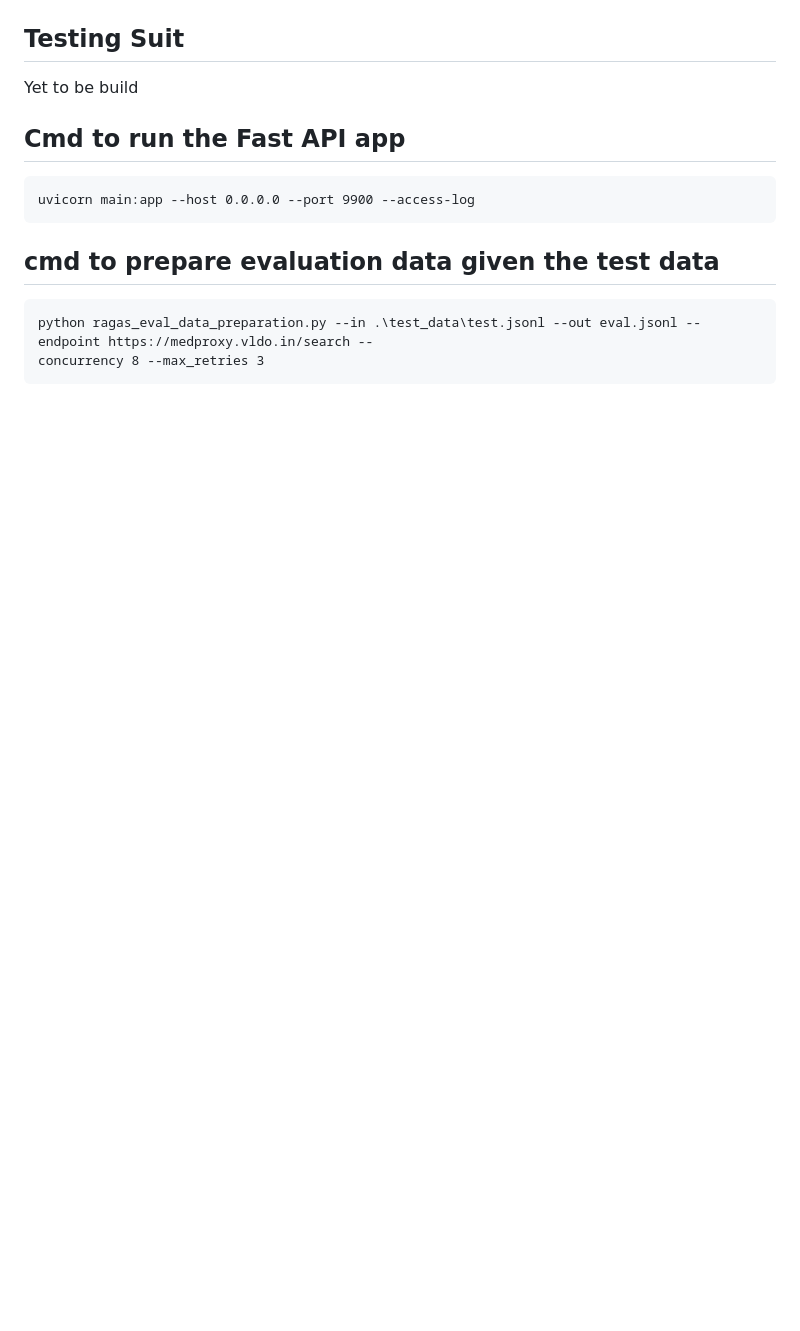
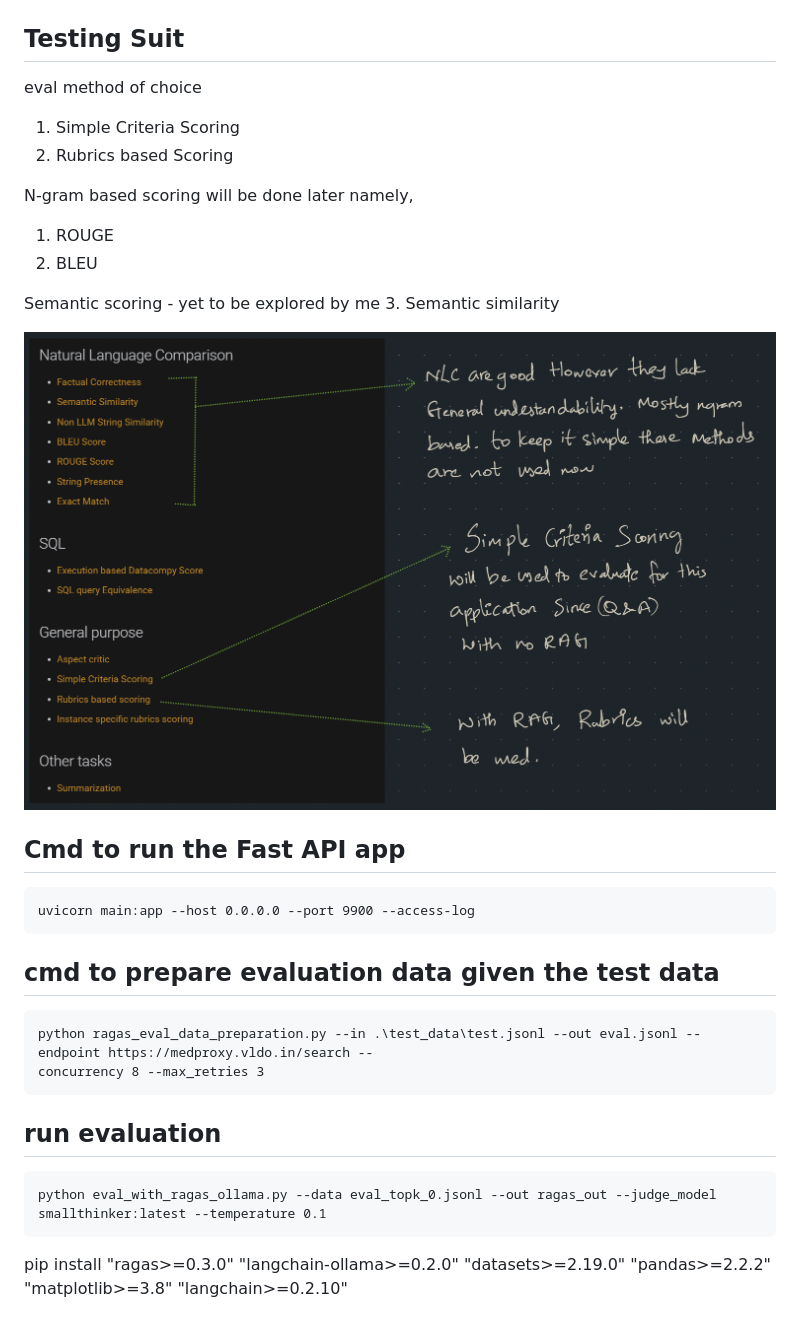
Before and after one commit to thianesh/med_llm_peft, a Markdown page: readme.md, the part around the change. Drawn GitHub-style; pictures changed too: image-4.png (added); blank space fills up the shorter version.

````diff
--- a/readme.md
+++ b/readme.md
@@ -56,7 +56,19 @@ Process:
 ![alt text](image-2.png)
 
 ## Testing Suit
-Yet to be build
+eval method of choice
+1. Simple Criteria Scoring
+2. Rubrics based Scoring
+
+N-gram based scoring will be done later
+namely,
+1. ROUGE
+2. BLEU
+
+Semantic scoring - yet to be explored by me
+3. Semantic similarity
+
+![alt text](image-4.png)
 
 ## Cmd to run the Fast API app
 ```
@@ -68,3 +80,10 @@ uvicorn main:app --host 0.0.0.0 --port 9900 --access-log
 python ragas_eval_data_preparation.py --in .\test_data\test.jsonl --out eval.jsonl --endpoint https://medproxy.vldo.in/search --
 concurrency 8 --max_retries 3
 ```
+
+## run evaluation
+```
+python eval_with_ragas_ollama.py --data eval_topk_0.jsonl --out ragas_out --judge_model smallthinker:latest --temperature 0.1
+```
+
+pip install "ragas>=0.3.0" "langchain-ollama>=0.2.0" "datasets>=2.19.0" "pandas>=2.2.2" "matplotlib>=3.8" "langchain>=0.2.10"
````
Also changed, not shown: 3 other files.
